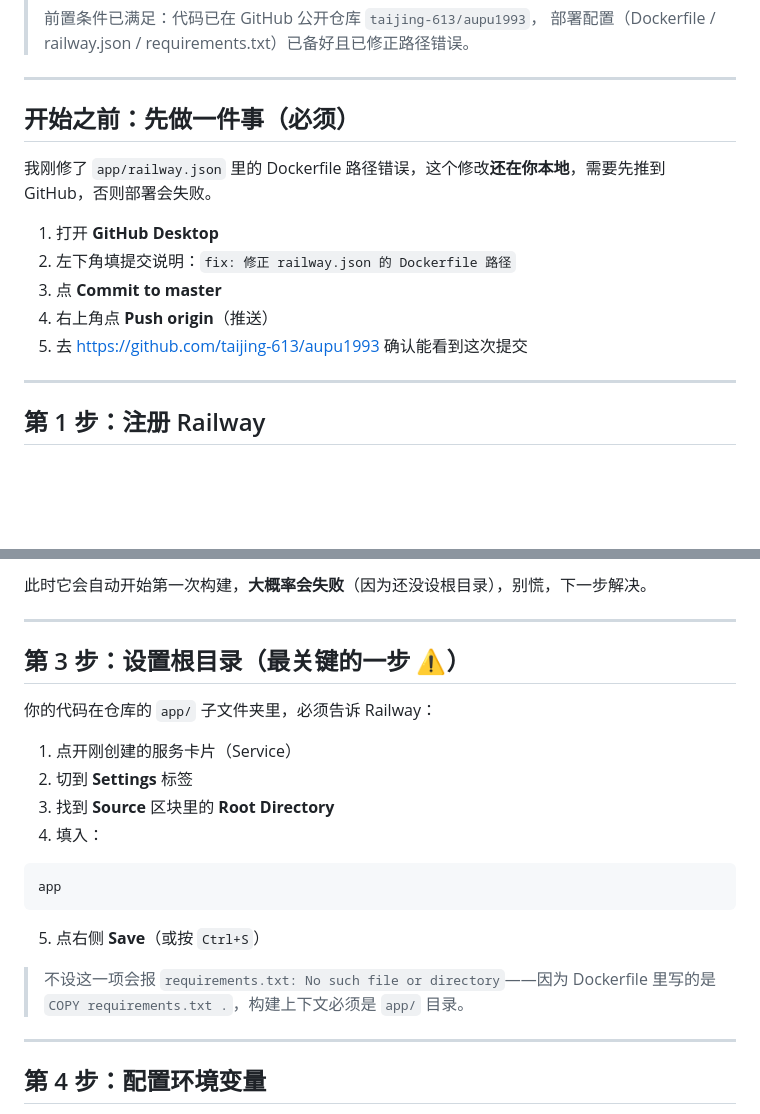
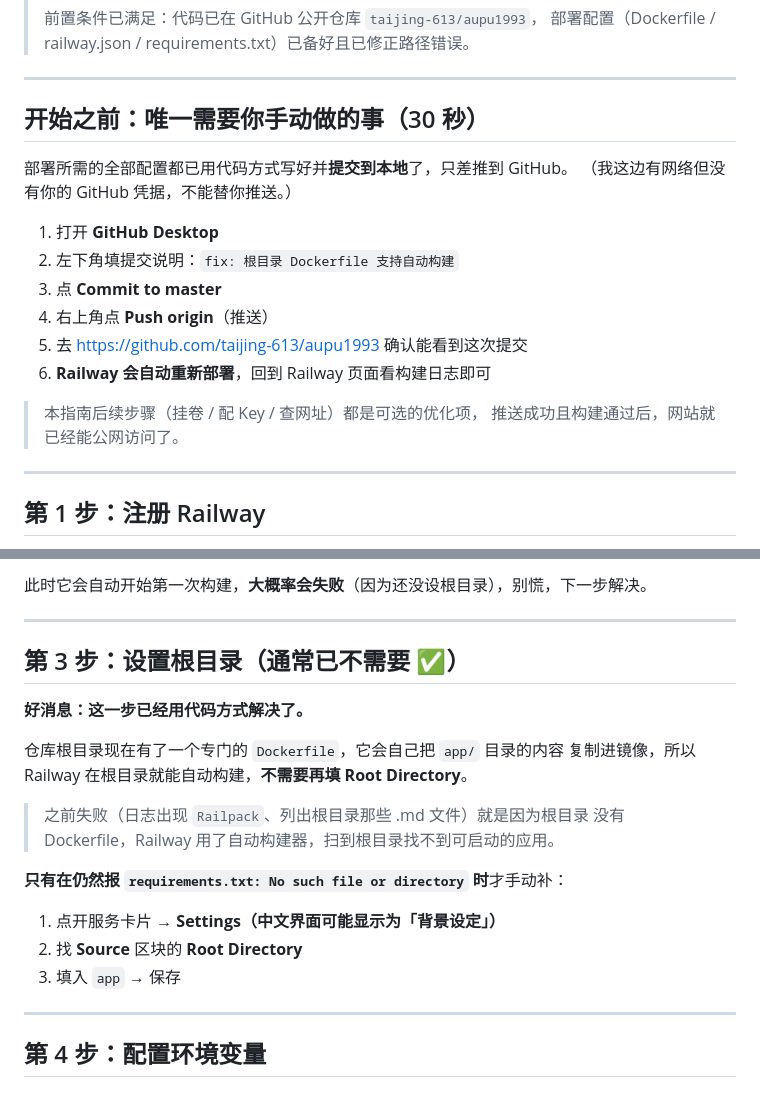
Before and after one commit to taijing-613/aupu1993, a Markdown page: 公网部署指南.md, 2 parts joined by grey strips. Drawn GitHub-style; blank space fills up the shorter version.

Commit message:
docs: 更新公网部署指南，根目录 Dockerfile 已消除 Root Directory 手工配置

````diff
--- a/公网部署指南.md
+++ b/公网部署指南.md
@@ -8,15 +8,20 @@
 
 ---
 
-## 开始之前：先做一件事（必须）
+## 开始之前：唯一需要你手动做的事（30 秒）
 
-我刚修了 `app/railway.json` 里的 Dockerfile 路径错误，这个修改**还在你本地**，需要先推到 GitHub，否则部署会失败。
+部署所需的全部配置都已用代码方式写好并**提交到本地**了，只差推到 GitHub。
+（我这边有网络但没有你的 GitHub 凭据，不能替你推送。）
 
 1. 打开 **GitHub Desktop**
-2. 左下角填提交说明：`fix: 修正 railway.json 的 Dockerfile 路径`
+2. 左下角填提交说明：`fix: 根目录 Dockerfile 支持自动构建`
 3. 点 **Commit to master**
 4. 右上角点 **Push origin**（推送）
 5. 去 https://github.com/taijing-613/aupu1993 确认能看到这次提交
+6. **Railway 会自动重新部署**，回到 Railway 页面看构建日志即可
+
+> 本指南后续步骤（挂卷 / 配 Key / 查网址）都是可选的优化项，
+> 推送成功且构建通过后，网站就已经能公网访问了。
 
 ---
 
@@ -42,23 +47,21 @@
 
 ---
 
-## 第 3 步：设置根目录（最关键的一步 ⚠️）
+## 第 3 步：设置根目录（通常已不需要 ✅）
 
-你的代码在仓库的 `app/` 子文件夹里，必须告诉 Railway：
+**好消息：这一步已经用代码方式解决了。**
 
-1. 点开刚创建的服务卡片（Service）
-2. 切到 **Settings** 标签
-3. 找到 **Source** 区块里的 **Root Directory**
-4. 填入：
+仓库根目录现在有了一个专门的 `Dockerfile`，它会自己把 `app/` 目录的内容
+复制进镜像，所以 Railway 在根目录就能自动构建，**不需要再填 Root Directory**。
 
-```
-app
-```
+> 之前失败（日志出现 `Railpack`、列出根目录那些 .md 文件）就是因为根目录
+> 没有 Dockerfile，Railway 用了自动构建器，扫到根目录找不到可启动的应用。
 
-5. 点右侧 **Save**（或按 `Ctrl+S`）
+**只有在仍然报 `requirements.txt: No such file or directory` 时**才手动补：
 
-> 不设这一项会报 `requirements.txt: No such file or directory`——因为
-> Dockerfile 里写的是 `COPY requirements.txt .`，构建上下文必须是 `app/` 目录。
+1. 点开服务卡片 → **Settings（中文界面可能显示为「背景设定」）**
+2. 找 **Source** 区块的 **Root Directory**
+3. 填入 `app` → 保存
 
 ---
 
````
